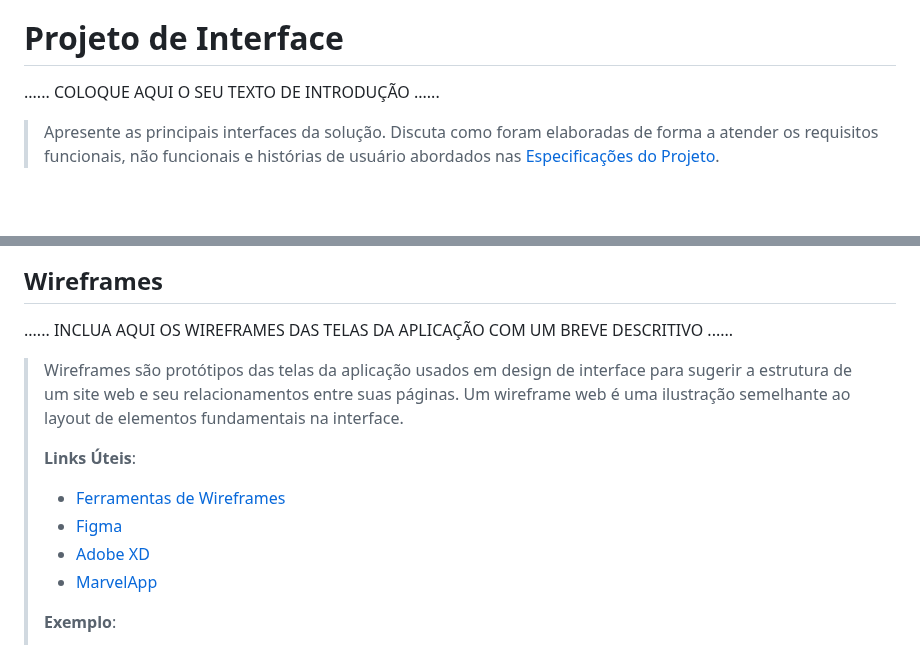
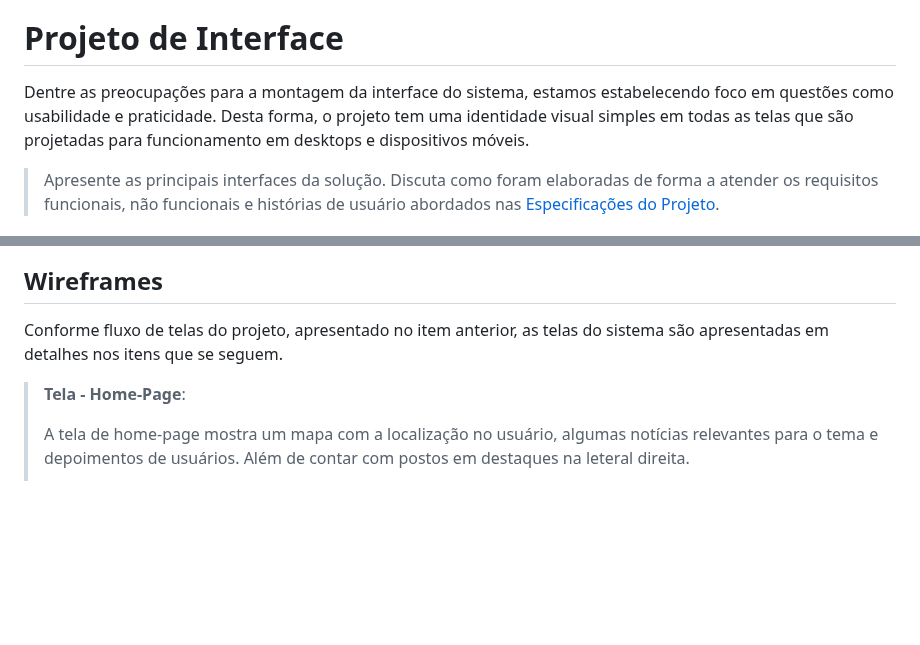
Before and after one commit to ICEI-PUC-Minas-PMGCC-TI/ti-1-pmg-cc-m-20231-tiaw-financas-1, a Markdown page: docs/relatorio/Relatorio Tecnico - TEMPLATE.md, 2 parts joined by grey strips. Drawn GitHub-style; blank space fills up the shorter version.

```diff
--- a/docs/relatorio/Relatorio Tecnico - TEMPLATE.md
+++ b/docs/relatorio/Relatorio Tecnico - TEMPLATE.md
@@ -243,7 +243,8 @@ O projeto está restrito pelos itens apresentados na tabela a seguir.
 
 # Projeto de Interface
 
-......  COLOQUE AQUI O SEU TEXTO DE INTRODUÇÃO ......
+Dentre as preocupações para a montagem da interface do sistema, estamos estabelecendo foco em questões como usabilidade e praticidade. Desta forma, o projeto tem uma identidade visual simples em todas as telas que são projetadas para funcionamento em desktops e dispositivos móveis.
+
 
 > Apresente as principais interfaces da solução. Discuta como
 > foram elaboradas de forma a atender os requisitos funcionais, não
@@ -271,18 +272,9 @@ O projeto está restrito pelos itens apresentados na tabela a seguir.
 
 ## Wireframes
 
-......  INCLUA AQUI OS WIREFRAMES DAS TELAS DA APLICAÇÃO COM UM BREVE DESCRITIVO ......
-
-> Wireframes são protótipos das telas da aplicação usados em design de interface para sugerir a
-> estrutura de um site web e seu relacionamentos entre suas
-> páginas. Um wireframe web é uma ilustração semelhante ao
-> layout de elementos fundamentais na interface.
+Conforme fluxo de telas do projeto, apresentado no item anterior, as telas do sistema são apresentadas em detalhes nos itens que se seguem.
 >
-> **Links Úteis**:
-> - [Ferramentas de Wireframes](https://rockcontent.com/blog/wireframes/)
-> - [Figma](https://www.figma.com/)
-> - [Adobe XD](https://www.adobe.com/br/products/xd.html#scroll)
-> - [MarvelApp](https://marvelapp.com/developers/documentation/tutorials/)
+> **Tela - Home-Page**:
 >
-> **Exemplo**:
+> A tela de home-page mostra um mapa com a localização no usuário, algumas notícias relevantes para o tema e depoimentos de usuários. Além de contar com postos em destaques na leteral direita.
 >
```
Also changed, not shown: other parts of docs/relatorio/Relatorio Tecnico - TEMPLATE.md (+35 -1 lines).
